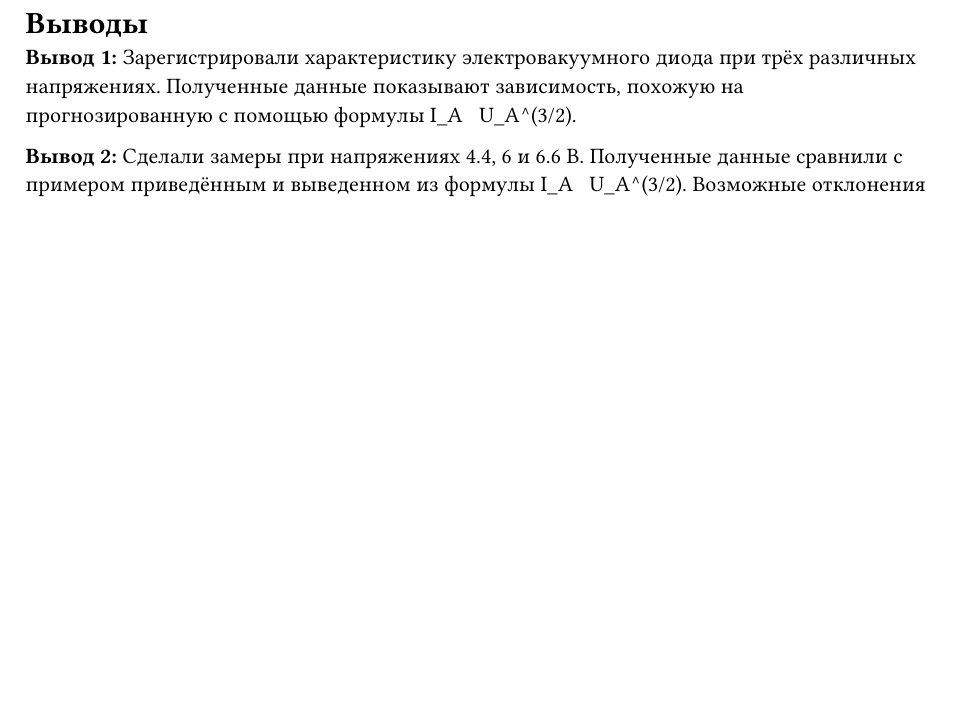
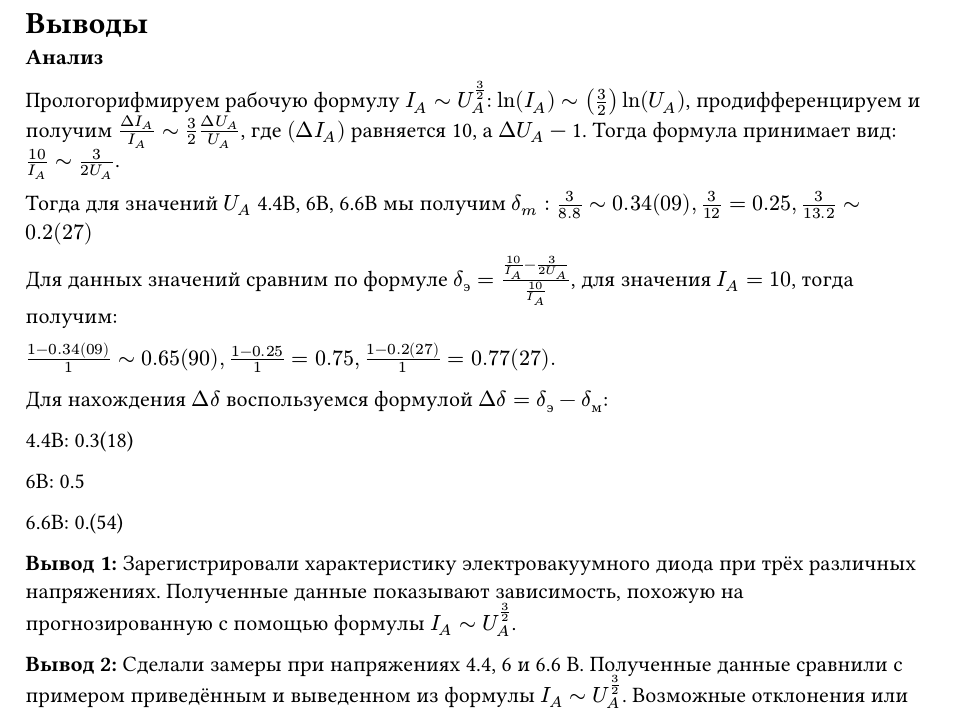
Before and after one commit to aragami3070/PhysicLabsTerm3, a Typst document (LabaElectrovacumDiod/sections/conclusions.typ): part of the page, cut so that both start at the same text, the shorter picture padded with empty space. Compiled offline with Typst 0.15.

Commit message:
Add logorithmic analysis for the third labaratory work

```diff
--- a/LabaElectrovacumDiod/sections/conclusions.typ
+++ b/LabaElectrovacumDiod/sections/conclusions.typ
@@ -1,7 +1,25 @@
 = Выводы
 
-*Вывод 1:* Зарегистрировали характеристику электровакуумного диода при трёх различных напряжениях. Полученные данные показывают зависимость, похожую на прогнозированную с помощью формулы I_A ~ U_A^(3/2).
+*Анализ*
 
-*Вывод 2:* Сделали замеры при напряжениях 4.4, 6 и 6.6 В. Полученные данные сравнили с примером приведённым и выведенном из формулы I_A ~ U_A^(3/2). Возможные отклонения или непостоянности в иллюстрации зависимости могут быть объяснены дискретным подходом в измерении, ввиду чего построить график, который бы максимально соответствовал действительности, не представляется возможным. Так же к причинам полученных отклонений можно привести особенность аппаратуры, такие как: цена деления, невозможность безопасно выставить необходимые по представленной теории для эксперимента напряжения и резкой перемены чувствительности зависимости, ввиду чего построить точный график сложно.
+Прологорифмируем рабочую формулу $I_A ~ U_A^(3/2)$: $ln(I_A) ~ (3/2)ln(U_A)$, продифференцируем и получим $(Delta I_A)/(I_A) ~ 3/2 (Delta U_A)/(U_A)$, где $(Delta I_A)$ равняется 10, а $Delta U_A$ --- 1. Тогда формула принимает вид: $(10) / I_A ~ 3/(2 U_A)$.
+
+Тогда для значений $U_A$ 4.4В, 6В, 6.6В мы получим $delta_m: 3/(8.8) ~ 0.34(09), 3/12 = 0.25, 3/13.2 ~ 0.2(27)$
+
+Для данных значений сравним по формуле $delta_э = (10/I_A - 3/(2 U_A))/(10/I_A)$, для значения $I_A = 10$, тогда получим:
+
+$(1 - 0.34(09))/1 ~ 0.65(90), (1 - 0.25)/1 = 0.75, (1 - 0.2(27))/1 = 0.77(27).$
+
+Для нахождения $Delta delta$ воспользуемся формулой $Delta delta = delta_э - delta_м$:
+
+4.4В: 0.3(18)
+
+6В: 0.5
+
+6.6В: 0.(54)
+
+*Вывод 1:* Зарегистрировали характеристику электровакуумного диода при трёх различных напряжениях. Полученные данные показывают зависимость, похожую на прогнозированную с помощью формулы $I_A ~ U_A^(3/2)$.
+
+*Вывод 2:* Сделали замеры при напряжениях 4.4, 6 и 6.6 В. Полученные данные сравнили с примером приведённым и выведенном из формулы $I_A ~ U_A^(3/2)$. Возможные отклонения или непостоянности в иллюстрации зависимости могут быть объяснены дискретным подходом в измерении, ввиду чего построить график, который бы максимально соответствовал действительности, не представляется возможным. Так же к причинам полученных отклонений можно привести особенность аппаратуры, такие как: цена деления, невозможность безопасно выставить необходимые по представленной теории для эксперимента напряжения и резкой перемены чувствительности зависимости, ввиду чего построить точный график сложно.
 
 В итоге мы зарегестрировали характеристику электровакуумного диода при трёх различных напряжениях.
```
